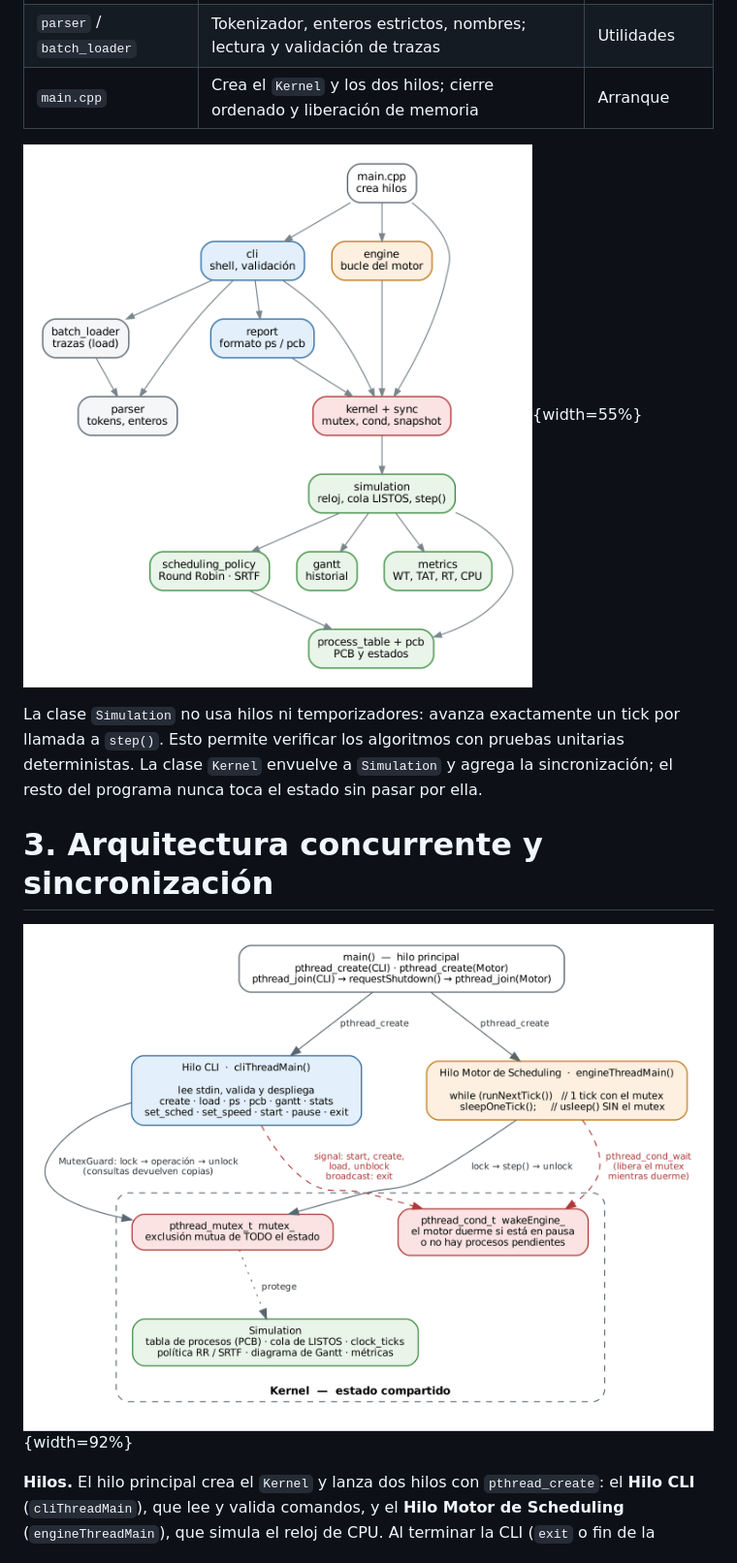
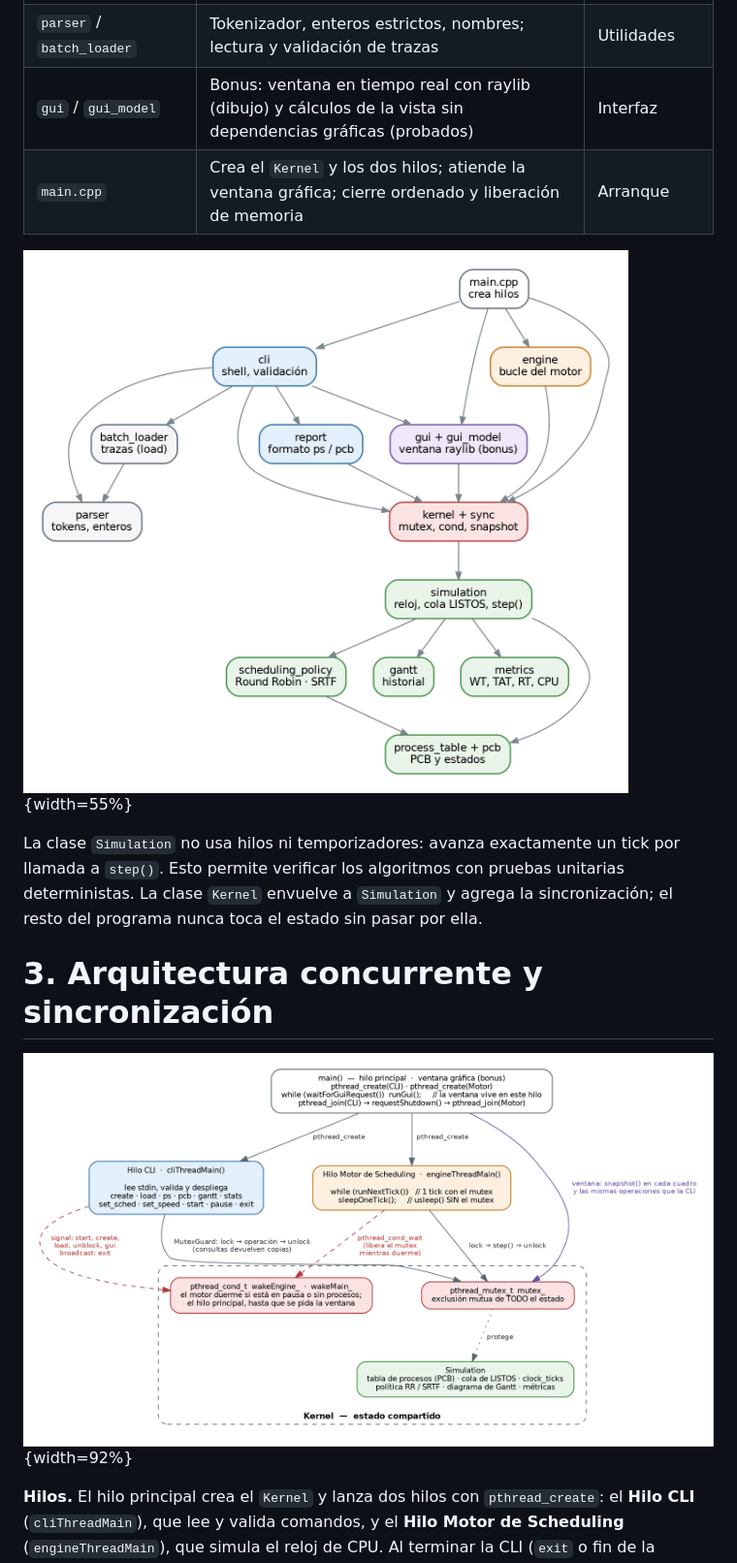
Before and after one commit to RobxrtoF/simulador-kernel-so, a Markdown page: docs/informe_tecnico.md, the part around one of its changes. Shown at 97% size. Drawn GitHub-style; pictures changed too: docs/img/hilos_sincronizacion.png, docs/img/modulos.png.

```diff
--- a/docs/informe_tecnico.md
+++ b/docs/informe_tecnico.md
@@ -30,7 +30,8 @@ El proyecto separa la **lógica de planificación** (determinista, sin hilos) de
 | `engine` | Función del Hilo Motor (`engineThreadMain`) | Concurrencia |
 | `cli` / `report` | Hilo CLI: tabla de comandos, validación estricta, mensajes de error; formato de `ps` y `pcb` | Interfaz |
 | `parser` / `batch_loader` | Tokenizador, enteros estrictos, nombres; lectura y validación de trazas | Utilidades |
-| `main.cpp` | Crea el `Kernel` y los dos hilos; cierre ordenado y liberación de memoria | Arranque |
+| `gui` / `gui_model` | Bonus: ventana en tiempo real con raylib (dibujo) y cálculos de la vista sin dependencias gráficas (probados) | Interfaz |
+| `main.cpp` | Crea el `Kernel` y los dos hilos; atiende la ventana gráfica; cierre ordenado y liberación de memoria | Arranque |
 
 ![Dependencias entre módulos: la interfaz y el motor solo acceden al estado a través del Kernel.](img/modulos.png){width=55%}
 
```
Also changed, not shown: other parts of docs/informe_tecnico.md (+10 -5 lines), 3 other files.
